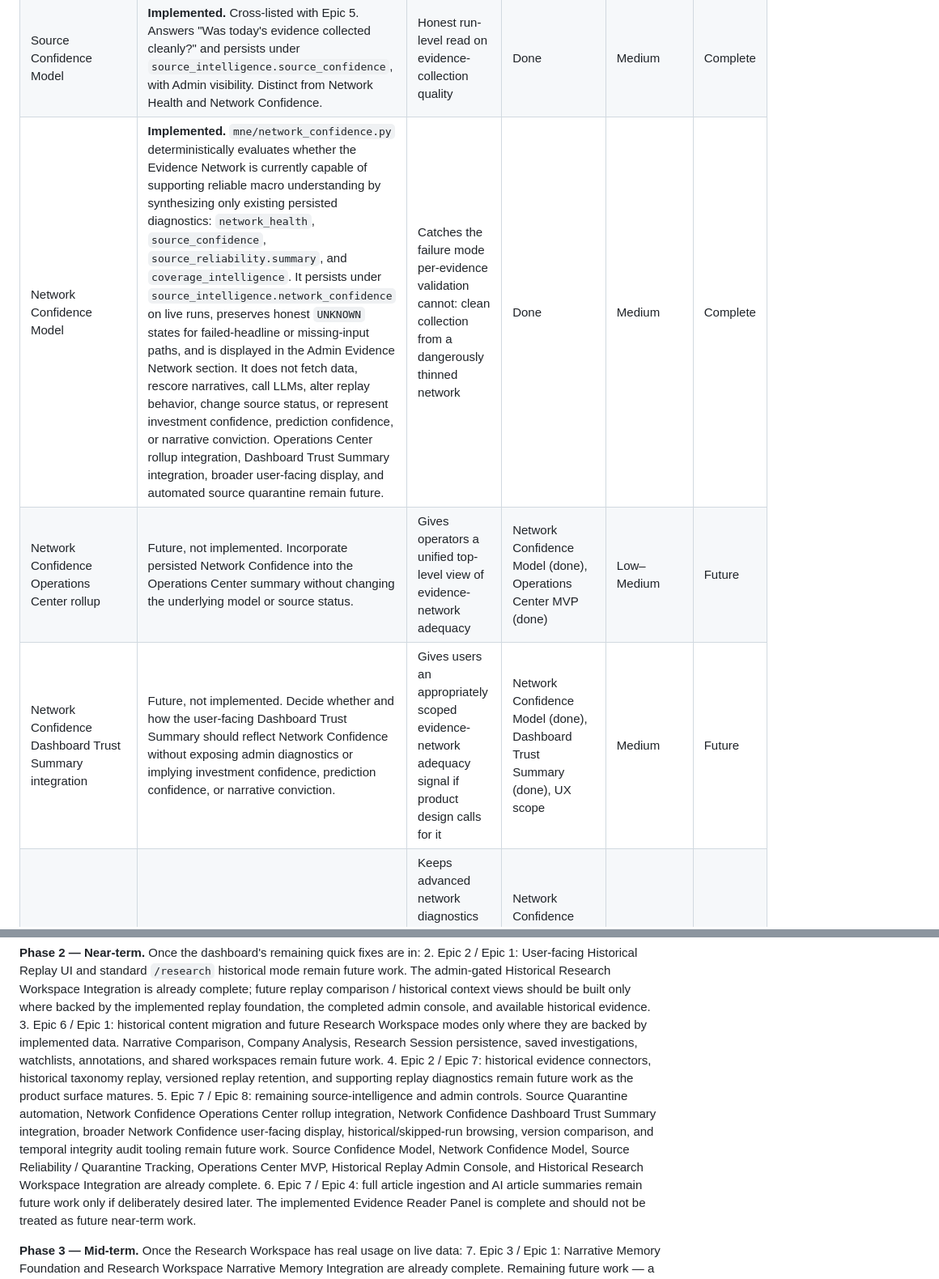
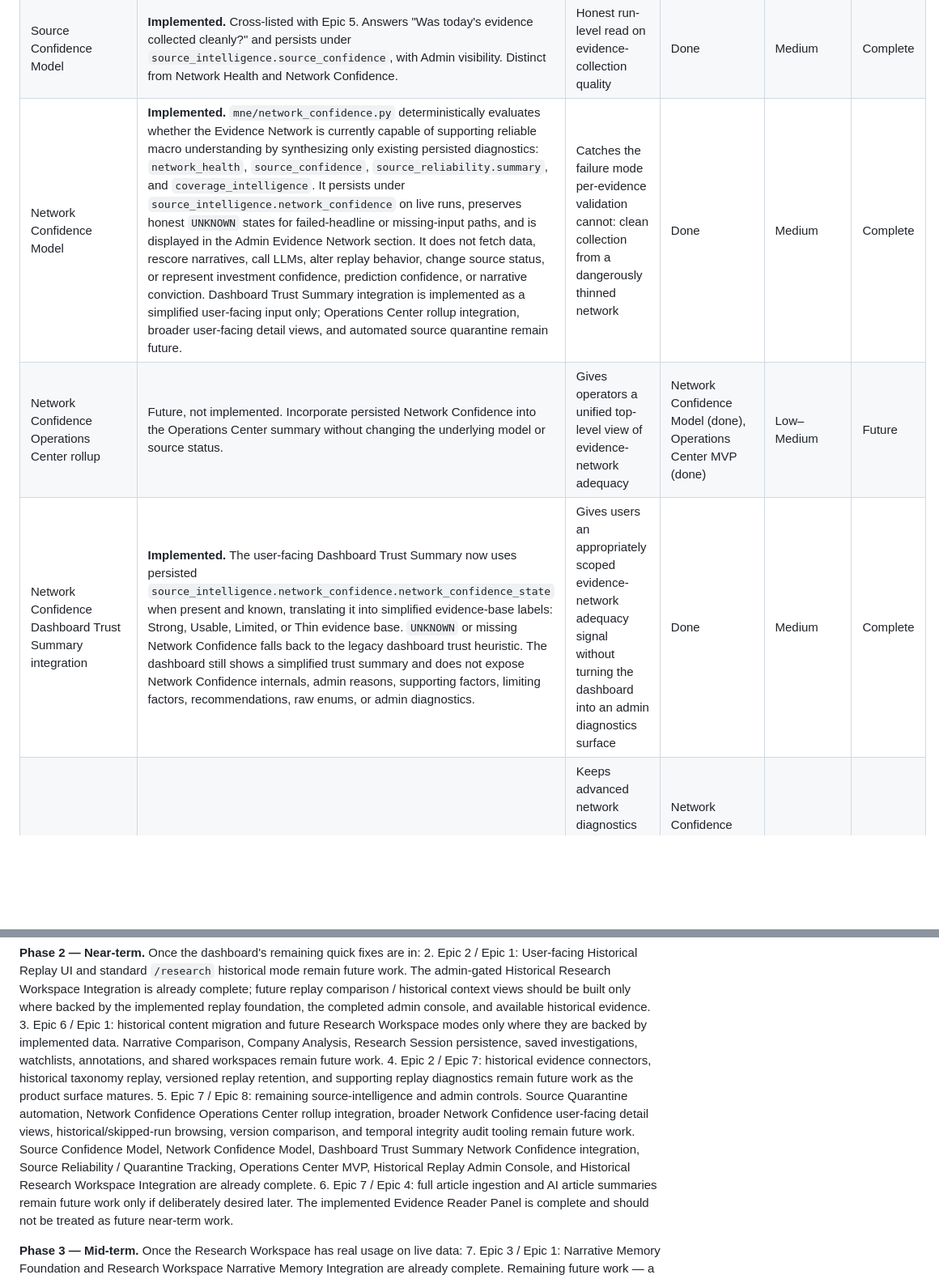
Before and after one commit to nexusunites/macro-narrative-engine, a Markdown page: docs/product_backlog.md, 2 parts joined by grey strips. Shown at 81% size. Rendered like a GitHub page; blank space fills up the shorter version.

```diff
--- a/docs/product_backlog.md
+++ b/docs/product_backlog.md
@@ -236,9 +236,9 @@ This is a summary for orientation only — each system's canonical reference is
 | Source Reliability / Quarantine Tracking | **Implemented.** `mne/source_reliability.py` evaluates repeated source weakness across recent persisted runs using `source_reliability_thresholds`, persists `source_intelligence.source_reliability` every run, and exposes recommendations in the Admin Source Reliability / Quarantine Tracking section. Recommendation-only: source status changes remain manual. | Gives admins a direct read on persistent source weakness without silently changing the evidence network | Done | Medium | Complete |
 | Source Quarantine automation | Future, not implemented. Automatically changing source status based on reliability findings remains out of scope; source disable/quarantine/enable decisions are still manual. | Prevents a quietly-degraded source from going unnoticed indefinitely once operational controls are deliberately enabled | Source Reliability / Quarantine Tracking (done), source-status governance, Operations Center MVP (done) | Medium | Future |
 | Source Confidence Model | **Implemented.** Cross-listed with Epic 5. Answers "Was today's evidence collected cleanly?" and persists under `source_intelligence.source_confidence`, with Admin visibility. Distinct from Network Health and Network Confidence. | Honest run-level read on evidence-collection quality | Done | Medium | Complete |
-| Network Confidence Model | **Implemented.** `mne/network_confidence.py` deterministically evaluates whether the Evidence Network is currently capable of supporting reliable macro understanding by synthesizing only existing persisted diagnostics: `network_health`, `source_confidence`, `source_reliability.summary`, and `coverage_intelligence`. It persists under `source_intelligence.network_confidence` on live runs, preserves honest `UNKNOWN` states for failed-headline or missing-input paths, and is displayed in the Admin Evidence Network section. It does not fetch data, rescore narratives, call LLMs, alter replay behavior, change source status, or represent investment confidence, prediction confidence, or narrative conviction. Operations Center rollup integration, Dashboard Trust Summary integration, broader user-facing display, and automated source quarantine remain future. | Catches the failure mode per-evidence validation cannot: clean collection from a dangerously thinned network | Done | Medium | Complete |
+| Network Confidence Model | **Implemented.** `mne/network_confidence.py` deterministically evaluates whether the Evidence Network is currently capable of supporting reliable macro understanding by synthesizing only existing persisted diagnostics: `network_health`, `source_confidence`, `source_reliability.summary`, and `coverage_intelligence`. It persists under `source_intelligence.network_confidence` on live runs, preserves honest `UNKNOWN` states for failed-headline or missing-input paths, and is displayed in the Admin Evidence Network section. It does not fetch data, rescore narratives, call LLMs, alter replay behavior, change source status, or represent investment confidence, prediction confidence, or narrative conviction. Dashboard Trust Summary integration is implemented as a simplified user-facing input only; Operations Center rollup integration, broader user-facing detail views, and automated source quarantine remain future. | Catches the failure mode per-evidence validation cannot: clean collection from a dangerously thinned network | Done | Medium | Complete |
 | Network Confidence Operations Center rollup | Future, not implemented. Incorporate persisted Network Confidence into the Operations Center summary without changing the underlying model or source status. | Gives operators a unified top-level view of evidence-network adequacy | Network Confidence Model (done), Operations Center MVP (done) | Low–Medium | Future |
-| Network Confidence Dashboard Trust Summary integration | Future, not implemented. Decide whether and how the user-facing Dashboard Trust Summary should reflect Network Confidence without exposing admin diagnostics or implying investment confidence, prediction confidence, or narrative conviction. | Gives users an appropriately scoped evidence-network adequacy signal if product design calls for it | Network Confidence Model (done), Dashboard Trust Summary (done), UX scope | Medium | Future |
+| Network Confidence Dashboard Trust Summary integration | **Implemented.** The user-facing Dashboard Trust Summary now uses persisted `source_intelligence.network_confidence.network_confidence_state` when present and known, translating it into simplified evidence-base labels: Strong, Usable, Limited, or Thin evidence base. `UNKNOWN` or missing Network Confidence falls back to the legacy dashboard trust heuristic. The dashboard still shows a simplified trust summary and does not expose Network Confidence internals, admin reasons, supporting factors, limiting factors, recommendations, raw enums, or admin diagnostics. | Gives users an appropriately scoped evidence-network adequacy signal without turning the dashboard into an admin diagnostics surface | Done | Medium | Complete |
 | Network Confidence user-facing display | Future, not implemented. Any non-admin display outside the Dashboard Trust Summary remains deliberately unbuilt. | Keeps advanced network diagnostics out of user workflows until the product language is deliberately scoped | Network Confidence Model (done), Research Workspace / Dashboard UX scope | Medium | Future |
 | Non-headline connectors (Phase 2) | SEC filings, transcripts, government publications, and other evidence types | Richer, more diverse evidence base | Evidence Normalization Layer (done, proven with headlines only) | High | Future |
 | Historical evidence connectors | Future, not implemented. Archival ingestion needed for dates before live capture | Enables Historical Replay beyond the current live window | Historical Replay foundation (Epic 2, done); fuller replay product maturity | High | Future |
@@ -326,7 +326,7 @@ Following the guiding philosophy — **build the smallest amount of software tha
 2. Epic 2 / Epic 1: User-facing Historical Replay UI and standard `/research` historical mode remain future work. The admin-gated Historical Research Workspace Integration is already complete; future replay comparison / historical context views should be built only where backed by the implemented replay foundation, the completed admin console, and available historical evidence.
 3. Epic 6 / Epic 1: historical content migration and future Research Workspace modes only where they are backed by implemented data. Narrative Comparison, Company Analysis, Research Session persistence, saved investigations, watchlists, annotations, and shared workspaces remain future work.
 4. Epic 2 / Epic 7: historical evidence connectors, historical taxonomy replay, versioned replay retention, and supporting replay diagnostics remain future work as the product surface matures.
-5. Epic 7 / Epic 8: remaining source-intelligence and admin controls. Source Quarantine automation, Network Confidence Operations Center rollup integration, Network Confidence Dashboard Trust Summary integration, broader Network Confidence user-facing display, historical/skipped-run browsing, version comparison, and temporal integrity audit tooling remain future work. Source Confidence Model, Network Confidence Model, Source Reliability / Quarantine Tracking, Operations Center MVP, Historical Replay Admin Console, and Historical Research Workspace Integration are already complete.
+5. Epic 7 / Epic 8: remaining source-intelligence and admin controls. Source Quarantine automation, Network Confidence Operations Center rollup integration, broader Network Confidence user-facing detail views, historical/skipped-run browsing, version comparison, and temporal integrity audit tooling remain future work. Source Confidence Model, Network Confidence Model, Dashboard Trust Summary Network Confidence integration, Source Reliability / Quarantine Tracking, Operations Center MVP, Historical Replay Admin Console, and Historical Research Workspace Integration are already complete.
 6. Epic 7 / Epic 4: full article ingestion and AI article summaries remain future work only if deliberately desired later. The implemented Evidence Reader Panel is complete and should not be treated as future near-term work.
 
 **Phase 3 — Mid-term.** Once the Research Workspace has real usage on live data:
```
Also changed, not shown: other parts of docs/product_backlog.md (+5 -5 lines).
